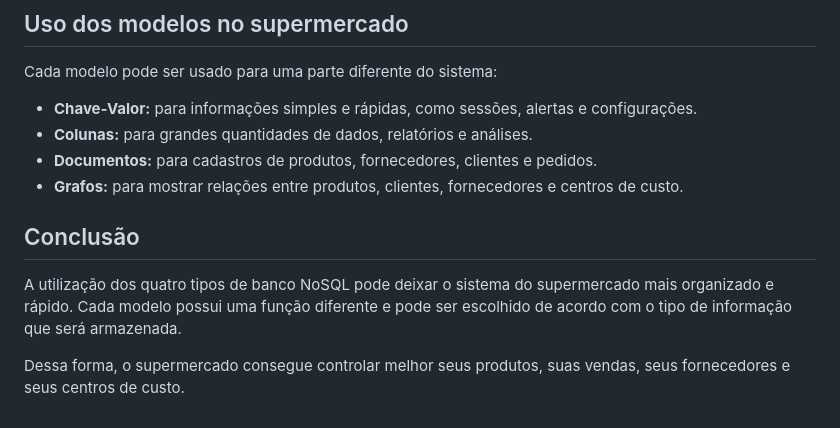
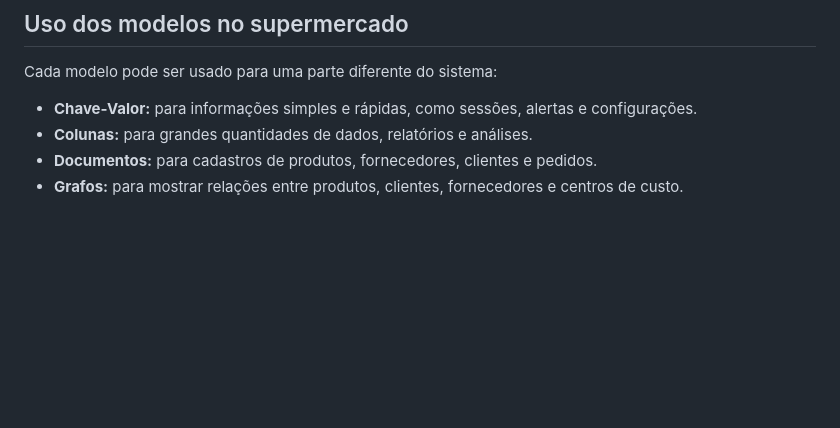
Before and after one commit to monteirowilde518-dotcom/projeto_w, a Markdown page: Projeto_NoSQL.md, the part around the change. Rendered like a GitHub page; blank space fills up the shorter version.

Commit message:
Adiciona texto da documentação 0.2

```diff
--- a/Projeto_NoSQL.md
+++ b/Projeto_NoSQL.md
@@ -109,9 +109,3 @@ Cada modelo pode ser usado para uma parte diferente do sistema:
 - **Colunas:** para grandes quantidades de dados, relatórios e análises.
 - **Documentos:** para cadastros de produtos, fornecedores, clientes e pedidos.
 - **Grafos:** para mostrar relações entre produtos, clientes, fornecedores e centros de custo.
-
-## Conclusão
-
-A utilização dos quatro tipos de banco NoSQL pode deixar o sistema do supermercado mais organizado e rápido. Cada modelo possui uma função diferente e pode ser escolhido de acordo com o tipo de informação que será armazenada.
-
-Dessa forma, o supermercado consegue controlar melhor seus produtos, suas vendas, seus fornecedores e seus centros de custo.
```
